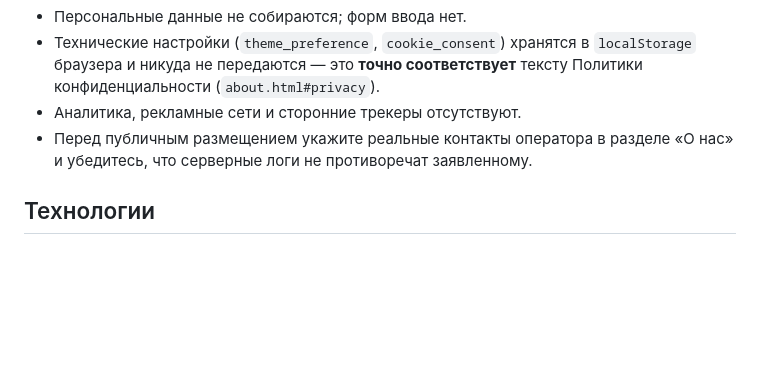
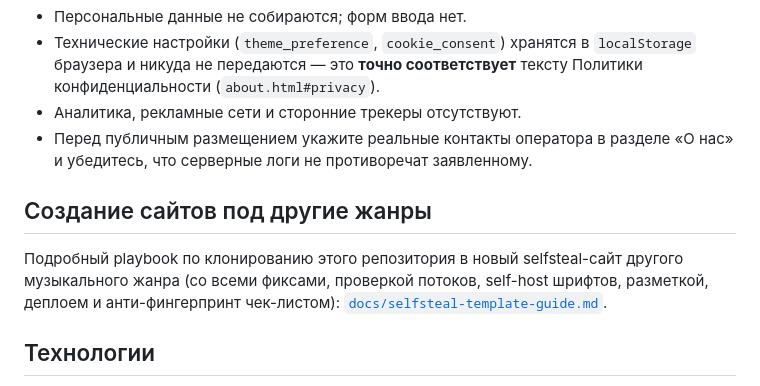
Before and after one commit to Agellar/selfsteal_hardrock, a Markdown page: README.md, the part around the change. Drawn GitHub-style; blank space fills up the shorter version.

```diff
--- a/README.md
+++ b/README.md
@@ -210,6 +210,13 @@ echo | openssl s_client -connect 127.0.0.1:9443 -servername hardrock.legendaryfm
 - Перед публичным размещением укажите реальные контакты оператора в разделе
   «О нас» и убедитесь, что серверные логи не противоречат заявленному.
 
+## Создание сайтов под другие жанры
+
+Подробный playbook по клонированию этого репозитория в новый
+selfsteal-сайт другого музыкального жанра (со всеми фиксами, проверкой потоков,
+self-host шрифтов, разметкой, деплоем и анти-фингерпринт чек-листом):
+[`docs/selfsteal-template-guide.md`](docs/selfsteal-template-guide.md).
+
 ## Технологии
 
 Чистые HTML5 + CSS + ванильный JS. Без фреймворков, сборщиков и зависимостей
```
Also changed, not shown: docs/selfsteal-template-guide.md (added, +408 -0 lines).
